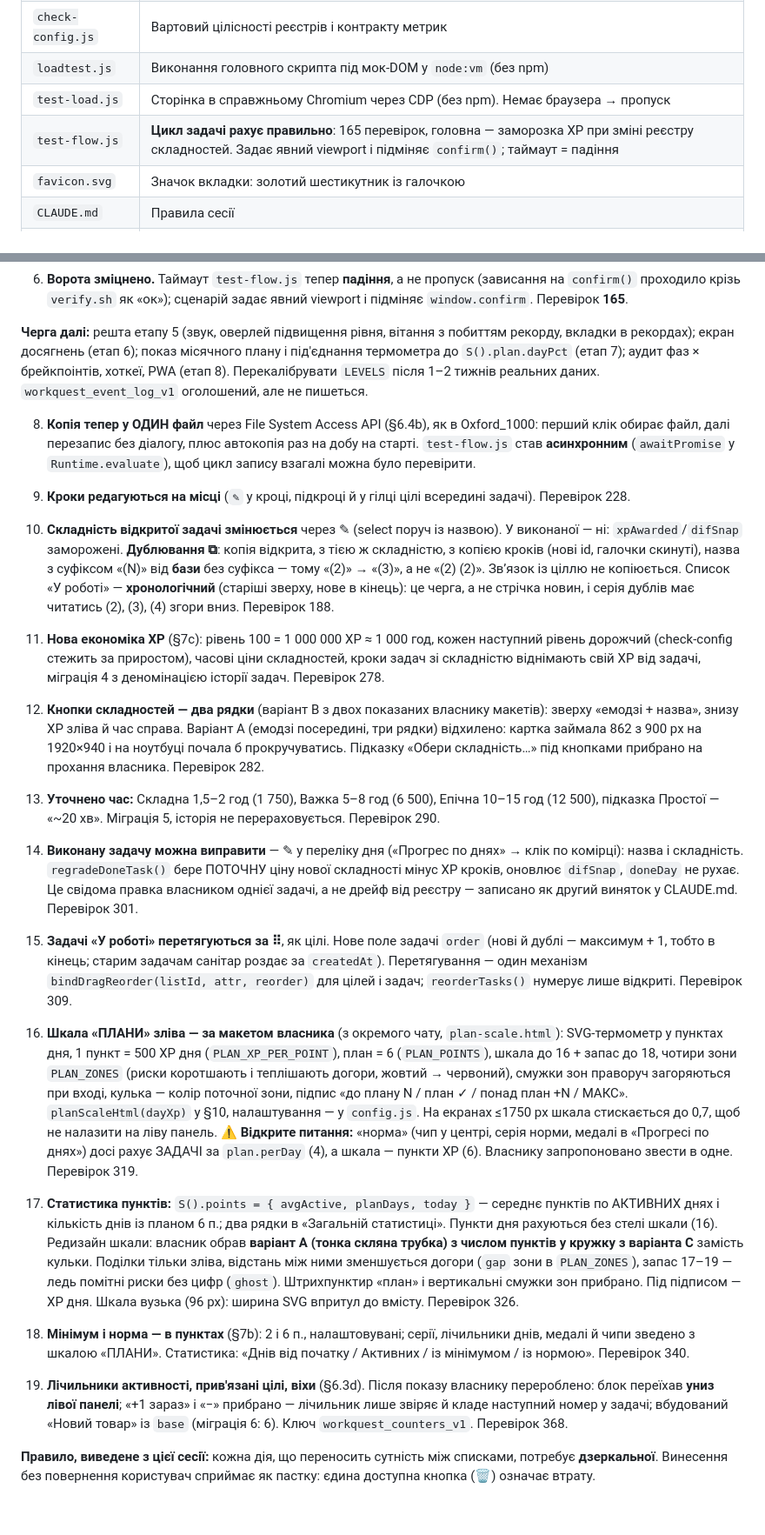
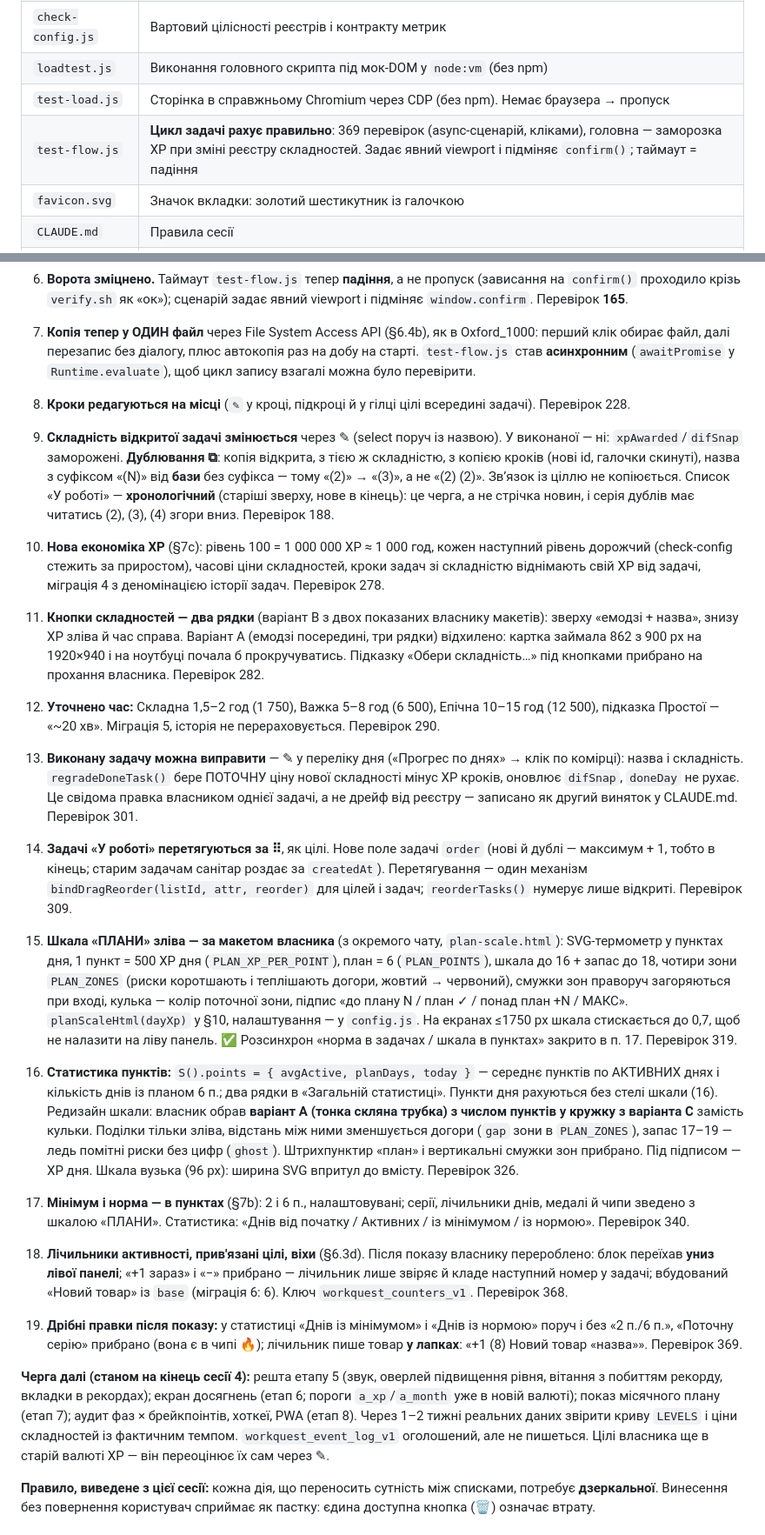
Before and after one commit to v1frim/Work_Quest, a Markdown page: handoff.md, 2 parts joined by grey strips. Shown at 87% size. Rendered like a GitHub page.

Commit message:
handoff: журнал сесії 4 упорядковано, черга — в кінці
Пункти журналу перенумеровано без пропусків, «Черга далі» перенесено в
кінець розділу й оновлено (цілі власника ще в старій валюті, звірити
криву й ціни з реальним темпом). Відкрите питання про розсинхрон норми
позначено закритим. Таблиця файлів — 369 перевірок, карта секцій — з
лічильниками й планками в пунктах; додано п. 19 про останні правки.

Co-Authored-By: Claude Opus 5.5 <noreply@anthropic.com>
Claude-Session: https://claude.ai/code/session_01XqyqEtaoWWKaLULvr39WJZ

```diff
--- a/handoff.md
+++ b/handoff.md
@@ -104,7 +104,7 @@ Work_Quest переймає його стек, дизайн-систему, ро
 | `check-config.js` | Вартовий цілісності реєстрів і контракту метрик |
 | `loadtest.js` | Виконання головного скрипта під мок-DOM у `node:vm` (без npm) |
 | `test-load.js` | Сторінка в справжньому Chromium через CDP (без npm). Немає браузера → пропуск |
-| `test-flow.js` | **Цикл задачі рахує правильно**: 165 перевірок, головна — заморозка XP при зміні реєстру складностей. Задає явний viewport і підміняє `confirm()`; таймаут = падіння |
+| `test-flow.js` | **Цикл задачі рахує правильно**: 369 перевірок (async-сценарій, кліками), головна — заморозка XP при зміні реєстру складностей. Задає явний viewport і підміняє `confirm()`; таймаут = падіння |
 | `favicon.svg` | Значок вкладки: золотий шестикутник із галочкою |
 | `CLAUDE.md` | Правила сесії |
 | `handoff.md` | Цей файл |
@@ -942,21 +942,14 @@ n/6 (золотий). `plan.perDay` лишився в даних, але пла
    (зависання на `confirm()` проходило крізь `verify.sh` як «ок»); сценарій
    задає явний viewport і підміняє `window.confirm`. Перевірок **165**.
 
-**Черга далі:** решта етапу 5 (звук, оверлей підвищення рівня, вітання з
-побиттям рекорду, вкладки в рекордах); екран досягнень (етап 6); показ
-місячного плану і під'єднання термометра до `S().plan.dayPct` (етап 7);
-аудит фаз × брейкпоінтів, хоткеї, PWA (етап 8). Перекалібрувати `LEVELS`
-після 1–2 тижнів реальних даних. `workquest_event_log_v1` оголошений, але
-не пишеться.
-
-8. **Копія тепер у ОДИН файл** через File System Access API (§6.4b), як в
+7. **Копія тепер у ОДИН файл** через File System Access API (§6.4b), як в
    Oxford_1000: перший клік обирає файл, далі перезапис без діалогу, плюс
    автокопія раз на добу на старті. `test-flow.js` став **асинхронним**
    (`awaitPromise` у `Runtime.evaluate`), щоб цикл запису взагалі можна було
    перевірити.
-9. **Кроки редагуються на місці** (`✎` у кроці, підкроці й у гілці цілі
+8. **Кроки редагуються на місці** (`✎` у кроці, підкроці й у гілці цілі
    всередині задачі). Перевірок 228.
-10. **Складність відкритої задачі змінюється** через ✎ (select поруч із
+9. **Складність відкритої задачі змінюється** через ✎ (select поруч із
    назвою). У виконаної — ні: `xpAwarded`/`difSnap` заморожені. **Дублювання
    ⧉**: копія відкрита, з тією ж складністю, з копією кроків (нові id,
    галочки скинуті), назва з суфіксом «(N)» від **бази** без суфікса — тому
@@ -965,34 +958,34 @@ n/6 (золотий). `plan.perDay` лишився в даних, але пла
    це черга, а не стрічка новин, і серія дублів має читатись (2), (3), (4)
    згори вниз. Перевірок 188.
 
-11. **Нова економіка XP** (§7c): рівень 100 = 1 000 000 XP ≈ 1 000 год, кожен
+10. **Нова економіка XP** (§7c): рівень 100 = 1 000 000 XP ≈ 1 000 год, кожен
     наступний рівень дорожчий (check-config стежить за приростом), часові ціни
     складностей, кроки задач зі складністю віднімають свій XP від задачі,
     міграція 4 з деномінацією історії задач. Перевірок 278.
 
-12. **Кнопки складностей — два рядки** (варіант B з двох показаних власнику
+11. **Кнопки складностей — два рядки** (варіант B з двох показаних власнику
     макетів): зверху «емодзі + назва», знизу XP зліва й час справа. Варіант A
     (емодзі посередині, три рядки) відхилено: картка займала 862 з 900 px на
     1920×940 і на ноутбуці почала б прокручуватись. Підказку «Обери
     складність…» під кнопками прибрано на прохання власника. Перевірок 282.
 
-13. **Уточнено час:** Складна 1,5–2 год (1 750), Важка 5–8 год (6 500),
+12. **Уточнено час:** Складна 1,5–2 год (1 750), Важка 5–8 год (6 500),
     Епічна 10–15 год (12 500), підказка Простої — «~20 хв». Міграція 5,
     історія не перераховується. Перевірок 290.
 
-14. **Виконану задачу можна виправити** — ✎ у переліку дня («Прогрес по
+13. **Виконану задачу можна виправити** — ✎ у переліку дня («Прогрес по
     днях» → клік по комірці): назва і складність. `regradeDoneTask()` бере
     ПОТОЧНУ ціну нової складності мінус XP кроків, оновлює `difSnap`,
     `doneDay` не рухає. Це свідома правка власником однієї задачі, а не
     дрейф від реєстру — записано як другий виняток у CLAUDE.md. Перевірок 301.
 
-15. **Задачі «У роботі» перетягуються за ⠿**, як цілі. Нове поле задачі
+14. **Задачі «У роботі» перетягуються за ⠿**, як цілі. Нове поле задачі
     `order` (нові й дублі — максимум + 1, тобто в кінець; старим задачам
     санітар роздає за `createdAt`). Перетягування — один механізм
     `bindDragReorder(listId, attr, reorder)` для цілей і задач;
     `reorderTasks()` нумерує лише відкриті. Перевірок 309.
 
-16. **Шкала «ПЛАНИ» зліва — за макетом власника** (з окремого чату,
+15. **Шкала «ПЛАНИ» зліва — за макетом власника** (з окремого чату,
     `plan-scale.html`): SVG-термометр у пунктах дня, 1 пункт = 500 XP дня
     (`PLAN_XP_PER_POINT`), план = 6 (`PLAN_POINTS`), шкала до 16 + запас до 18,
     чотири зони `PLAN_ZONES` (риски коротшають і теплішають догори, жовтий →
@@ -1000,11 +993,10 @@ n/6 (золотий). `plan.perDay` лишився в даних, але пла
     поточної зони, підпис «до плану N / план ✓ / понад план +N / МАКС».
     `planScaleHtml(dayXp)` у §10, налаштування — у `config.js`. На екранах
     ≤1750 px шкала стискається до 0,7, щоб не налазити на ліву панель.
-    ⚠️ **Відкрите питання:** «норма» (чип у центрі, серія норми, медалі в
-    «Прогресі по днях») досі рахує ЗАДАЧІ за `plan.perDay` (4), а шкала —
-    пункти XP (6). Власнику запропоновано звести в одне. Перевірок 319.
+    ✅ Розсинхрон «норма в задачах / шкала в пунктах» закрито в п. 17.
+    Перевірок 319.
 
-17. **Статистика пунктів:** `S().points = { avgActive, planDays, today }` —
+16. **Статистика пунктів:** `S().points = { avgActive, planDays, today }` —
     середнє пунктів по АКТИВНИХ днях і кількість днів із планом 6 п.; два
     рядки в «Загальній статистиці». Пункти дня рахуються без стелі шкали (16).
     Редизайн шкали: власник обрав **варіант A (тонка скляна трубка) з числом
@@ -1014,15 +1006,27 @@ n/6 (золотий). `plan.perDay` лишився в даних, але пла
     вертикальні смужки зон прибрано. Під підписом — XP дня. Шкала вузька
     (96 px): ширина SVG впритул до вмісту. Перевірок 326.
 
-18. **Мінімум і норма — в пунктах** (§7b): 2 і 6 п., налаштовувані; серії,
+17. **Мінімум і норма — в пунктах** (§7b): 2 і 6 п., налаштовувані; серії,
     лічильники днів, медалі й чипи зведено з шкалою «ПЛАНИ». Статистика:
     «Днів від початку / Активних / із мінімумом / із нормою». Перевірок 340.
 
-19. **Лічильники активності, прив'язані цілі, віхи** (§6.3d). Після показу
+18. **Лічильники активності, прив'язані цілі, віхи** (§6.3d). Після показу
     власнику перероблено: блок переїхав **униз лівої панелі**; «+1 зараз» і
     «−» прибрано — лічильник лише звіряє й кладе наступний номер у задачі;
     вбудований «Новий товар» із `base` (міграція 6: 6). Ключ
     `workquest_counters_v1`. Перевірок 368.
+19. **Дрібні правки після показу:** у статистиці «Днів із мінімумом» і «Днів із
+    нормою» поруч і без «2 п./6 п.», «Поточну серію» прибрано (вона є в чипі
+    🔥); лічильник пише товар **у лапках**: «+1 (8) Новий товар «назва»».
+    Перевірок 369.
+
+**Черга далі (станом на кінець сесії 4):** решта етапу 5 (звук, оверлей
+підвищення рівня, вітання з побиттям рекорду, вкладки в рекордах); екран
+досягнень (етап 6; пороги `a_xp`/`a_month` уже в новій валюті); показ
+місячного плану (етап 7); аудит фаз × брейкпоінтів, хоткеї, PWA (етап 8).
+Через 1–2 тижні реальних даних звірити криву `LEVELS` і ціни складностей із
+фактичним темпом. `workquest_event_log_v1` оголошений, але не пишеться.
+Цілі власника ще в старій валюті XP — він переоцінює їх сам через ✎.
 
 **Правило, виведене з цієї сесії:** кожна дія, що переносить сутність між
 списками, потребує **дзеркальної**. Винесення без повернення користувач
```
Also changed, not shown: other parts of handoff.md (+1 -1 lines).
